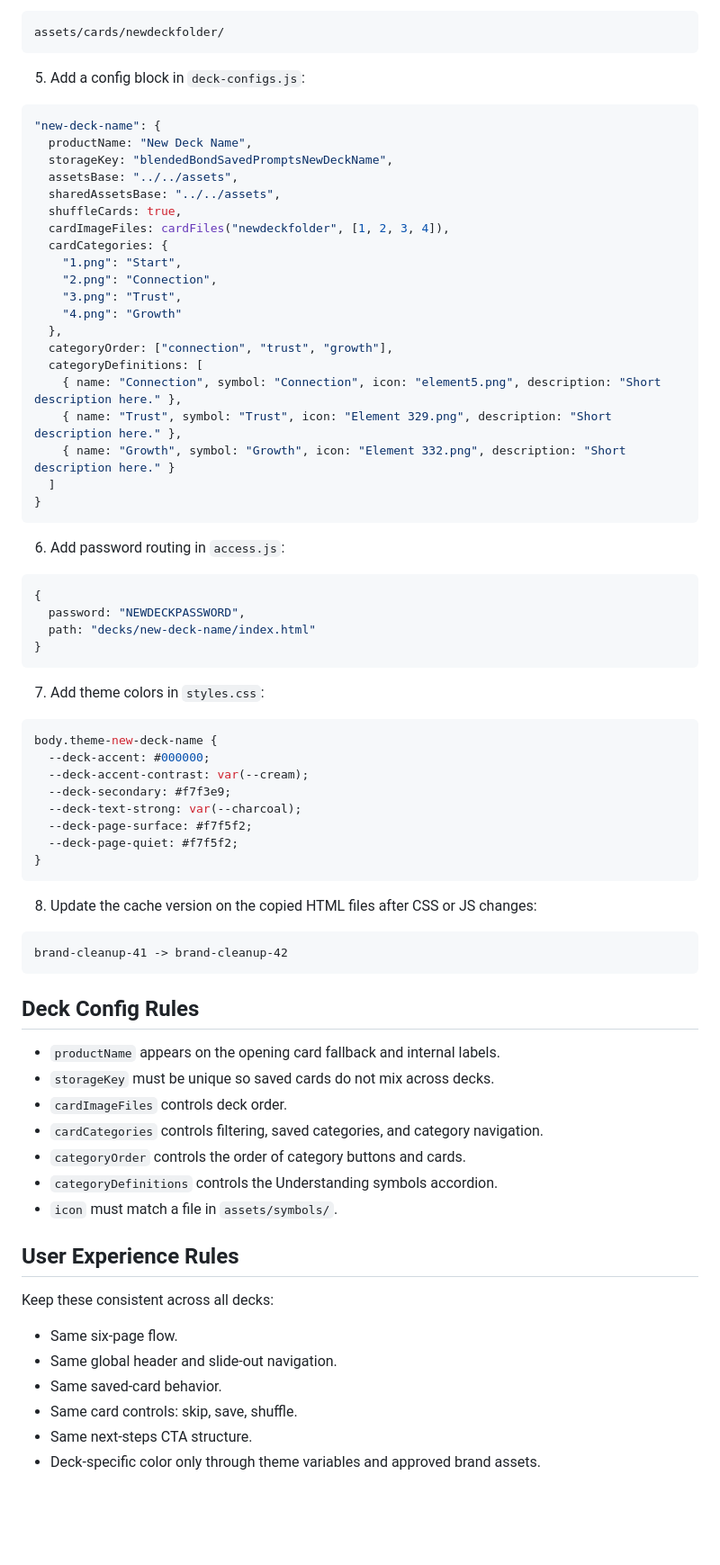
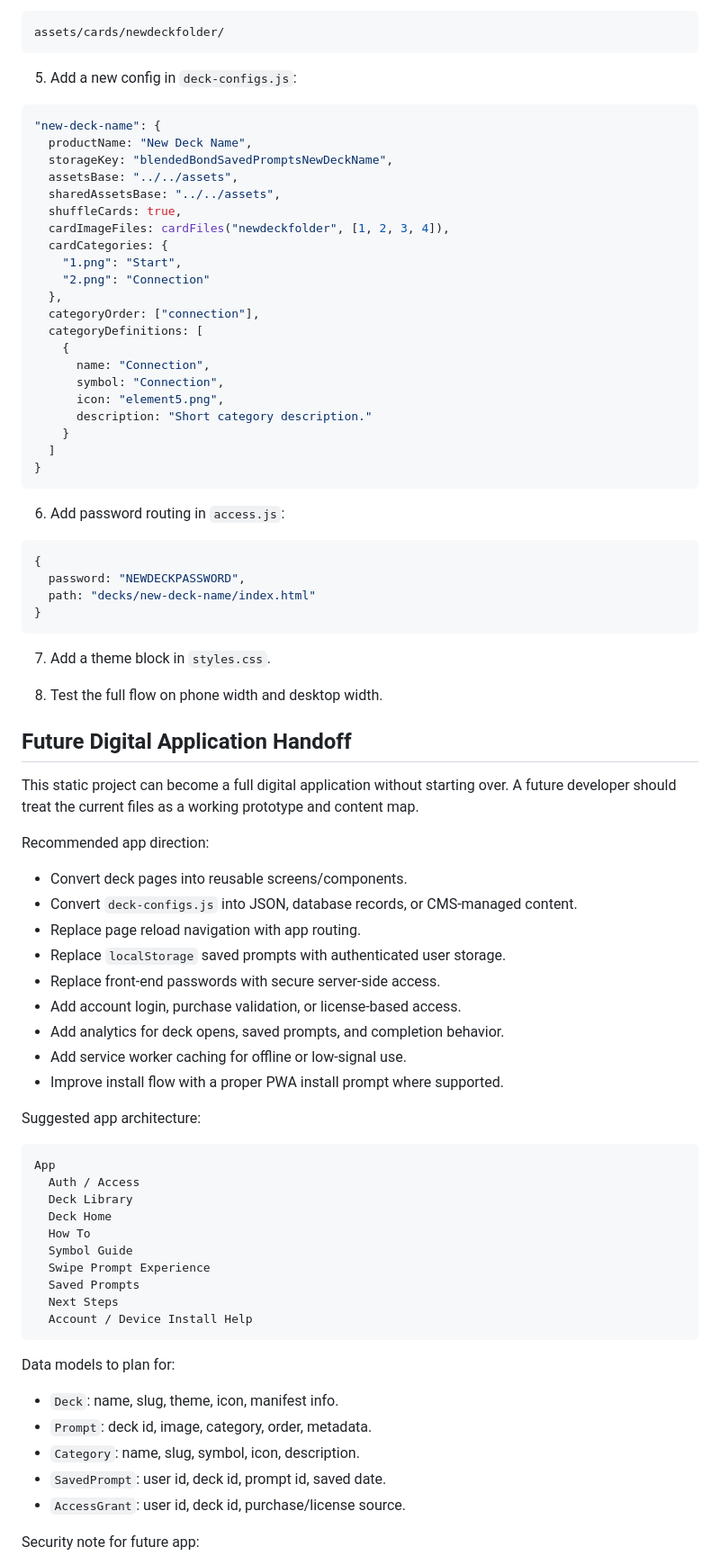
Before and after one commit to lailamonroe/blended-bond-digital-decks, a Markdown page: blended-bond-digital-decks/README.md, the part around one of its changes. Shown at 90% size. Drawn GitHub-style; blank space fills up the shorter version.

````diff
--- a/blended-bond-digital-decks/README.md
+++ b/blended-bond-digital-decks/README.md
@@ -93,7 +215,7 @@ decks/new-deck-name/
 assets/cards/newdeckfolder/
 ```
 
-5. Add a config block in `deck-configs.js`:
+5. Add a new config in `deck-configs.js`:
 
 ```js
 "new-deck-name": {
@@ -105,15 +227,16 @@ assets/cards/newdeckfolder/
   cardImageFiles: cardFiles("newdeckfolder", [1, 2, 3, 4]),
   cardCategories: {
     "1.png": "Start",
-    "2.png": "Connection",
-    "3.png": "Trust",
-    "4.png": "Growth"
+    "2.png": "Connection"
   },
-  categoryOrder: ["connection", "trust", "growth"],
+  categoryOrder: ["connection"],
   categoryDefinitions: [
-    { name: "Connection", symbol: "Connection", icon: "element5.png", description: "Short description here." },
-    { name: "Trust", symbol: "Trust", icon: "Element 329.png", description: "Short description here." },
-    { name: "Growth", symbol: "Growth", icon: "Element 332.png", description: "Short description here." }
+    {
+      name: "Connection",
+      symbol: "Connection",
+      icon: "element5.png",
+      description: "Short category description."
+    }
   ]
 }
 ```
@@ -127,43 +250,48 @@ assets/cards/newdeckfolder/
 }
 ```
 
-7. Add theme colors in `styles.css`:
+7. Add a theme block in `styles.css`.
 
-```css
-body.theme-new-deck-name {
-  --deck-accent: #000000;
-  --deck-accent-contrast: var(--cream);
-  --deck-secondary: #f7f3e9;
-  --deck-text-strong: var(--charcoal);
-  --deck-page-surface: #f7f5f2;
-  --deck-page-quiet: #f7f5f2;
-}
+8. Test the full flow on phone width and desktop width.
+
+## Future Digital Application Handoff
+
+This static project can become a full digital application without starting over. A future developer should treat the current files as a working prototype and content map.
+
+Recommended app direction:
+
+- Convert deck pages into reusable screens/components.
+- Convert `deck-configs.js` into JSON, database records, or CMS-managed content.
+- Replace page reload navigation with app routing.
+- Replace `localStorage` saved prompts with authenticated user storage.
+- Replace front-end passwords with secure server-side access.
+- Add account login, purchase validation, or license-based access.
+- Add analytics for deck opens, saved prompts, and completion behavior.
+- Add service worker caching for offline or low-signal use.
+- Improve install flow with a proper PWA install prompt where supported.
+
+Suggested app architecture:
+
+```text
+App
+  Auth / Access
+  Deck Library
+  Deck Home
+  How To
+  Symbol Guide
+  Swipe Prompt Experience
+  Saved Prompts
+  Next Steps
+  Account / Device Install Help
 ```
 
-8. Update the cache version on the copied HTML files after CSS or JS changes:
+Data models to plan for:
 
-```text
-brand-cleanup-41 -> brand-cleanup-42
-```
+- `Deck`: name, slug, theme, icon, manifest info.
+- `Prompt`: deck id, image, category, order, metadata.
+- `Category`: name, slug, symbol, icon, description.
+- `SavedPrompt`: user id, deck id, prompt id, saved date.
+- `AccessGrant`: user id, deck id, purchase/license source.
 
-## Deck Config Rules
+Security note for future app:
 
-- `productName` appears on the opening card fallback and internal labels.
-- `storageKey` must be unique so saved cards do not mix across decks.
-- `cardImageFiles` controls deck order.
-- `cardCategories` controls filtering, saved categories, and category navigation.
-- `categoryOrder` controls the order of category buttons and cards.
-- `categoryDefinitions` controls the Understanding symbols accordion.
-- `icon` must match a file in `assets/symbols/`.
-
-## User Experience Rules
-
-Keep these consistent across all decks:
-
-- Same six-page flow.
-- Same global header and slide-out navigation.
-- Same saved-card behavior.
-- Same card controls: skip, save, shuffle.
-- Same next-steps CTA structure.
-- Deck-specific color only through theme variables and approved brand assets.
-
````
Also changed, not shown: other parts of blended-bond-digital-decks/README.md (+188 -85 lines).
